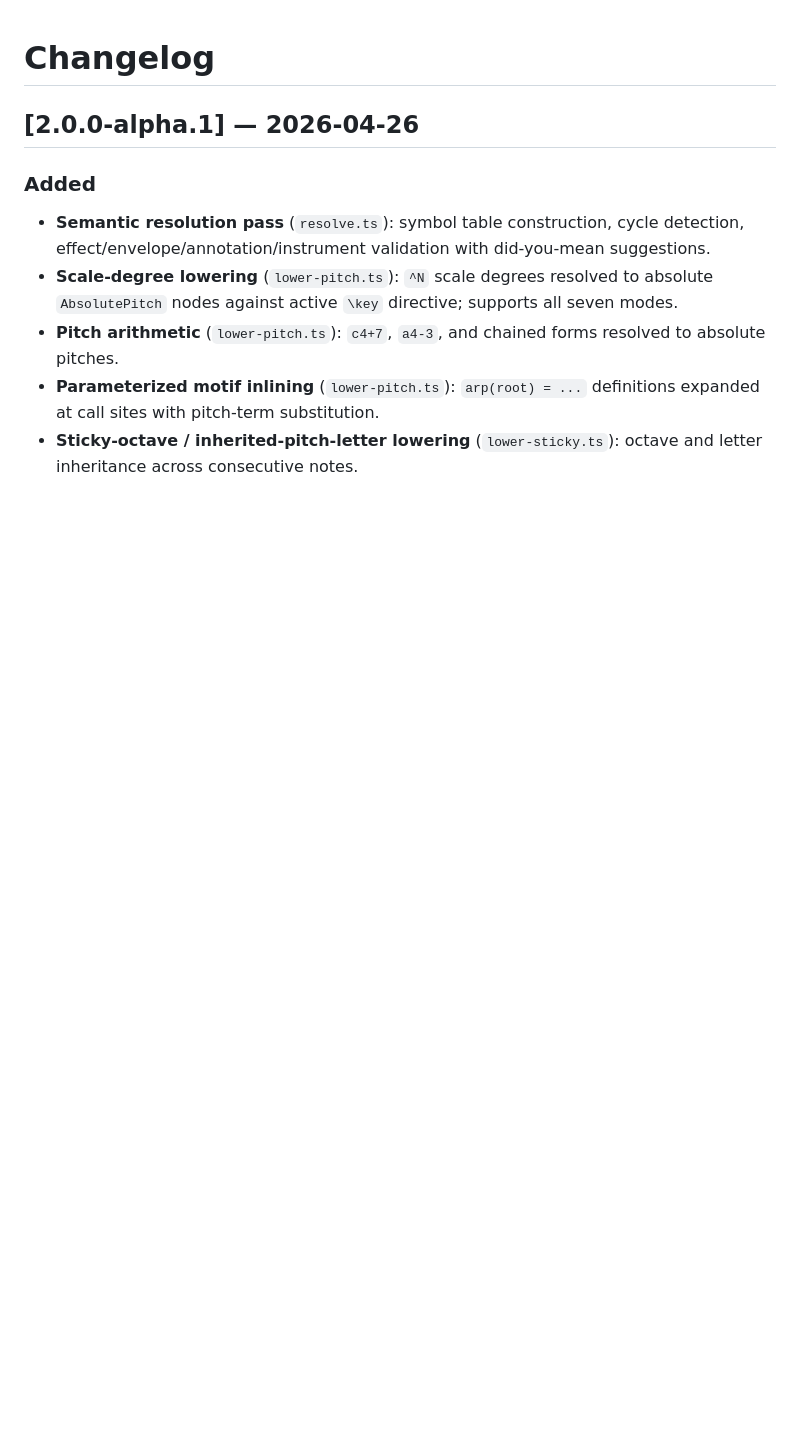
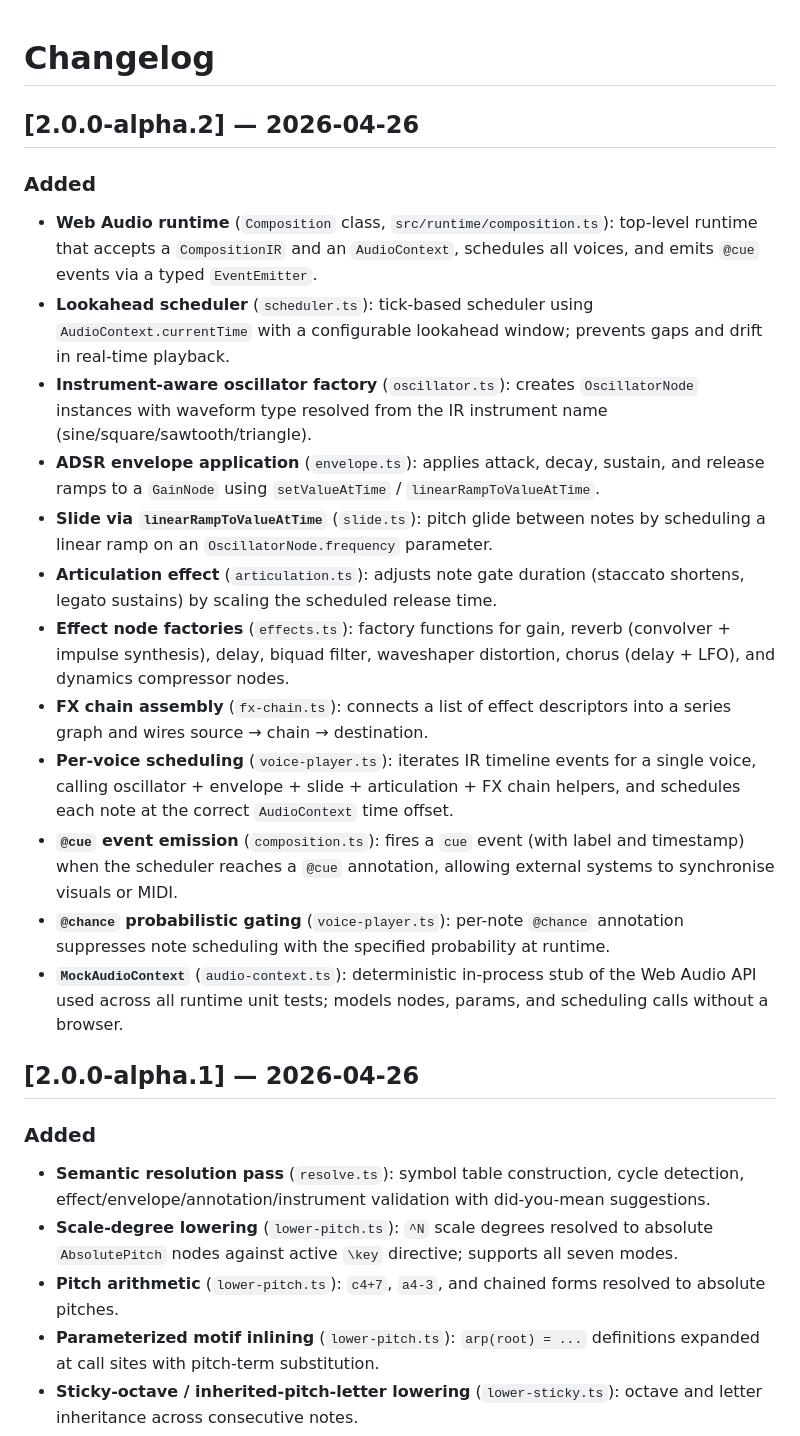
Before and after one commit to brandonmailhiot/SynthJS, a Markdown page: CHANGELOG.md, the part around the change. GitHub-like rendering; blank space fills up the shorter version.

Commit message:
chore: bump CHANGELOG for v2.0.0-alpha.2
Co-Authored-By: Claude Sonnet 4.6 <noreply@anthropic.com>

```diff
--- a/CHANGELOG.md
+++ b/CHANGELOG.md
@@ -1,4 +1,20 @@
 # Changelog
+
+## [2.0.0-alpha.2] — 2026-04-26
+
+### Added
+- **Web Audio runtime** (`Composition` class, `src/runtime/composition.ts`): top-level runtime that accepts a `CompositionIR` and an `AudioContext`, schedules all voices, and emits `@cue` events via a typed `EventEmitter`.
+- **Lookahead scheduler** (`scheduler.ts`): tick-based scheduler using `AudioContext.currentTime` with a configurable lookahead window; prevents gaps and drift in real-time playback.
+- **Instrument-aware oscillator factory** (`oscillator.ts`): creates `OscillatorNode` instances with waveform type resolved from the IR instrument name (sine/square/sawtooth/triangle).
+- **ADSR envelope application** (`envelope.ts`): applies attack, decay, sustain, and release ramps to a `GainNode` using `setValueAtTime` / `linearRampToValueAtTime`.
+- **Slide via `linearRampToValueAtTime`** (`slide.ts`): pitch glide between notes by scheduling a linear ramp on an `OscillatorNode.frequency` parameter.
+- **Articulation effect** (`articulation.ts`): adjusts note gate duration (staccato shortens, legato sustains) by scaling the scheduled release time.
+- **Effect node factories** (`effects.ts`): factory functions for gain, reverb (convolver + impulse synthesis), delay, biquad filter, waveshaper distortion, chorus (delay + LFO), and dynamics compressor nodes.
+- **FX chain assembly** (`fx-chain.ts`): connects a list of effect descriptors into a series graph and wires source → chain → destination.
+- **Per-voice scheduling** (`voice-player.ts`): iterates IR timeline events for a single voice, calling oscillator + envelope + slide + articulation + FX chain helpers, and schedules each note at the correct `AudioContext` time offset.
+- **`@cue` event emission** (`composition.ts`): fires a `cue` event (with label and timestamp) when the scheduler reaches a `@cue` annotation, allowing external systems to synchronise visuals or MIDI.
+- **`@chance` probabilistic gating** (`voice-player.ts`): per-note `@chance` annotation suppresses note scheduling with the specified probability at runtime.
+- **`MockAudioContext`** (`audio-context.ts`): deterministic in-process stub of the Web Audio API used across all runtime unit tests; models nodes, params, and scheduling calls without a browser.
 
 ## [2.0.0-alpha.1] — 2026-04-26
 
```
